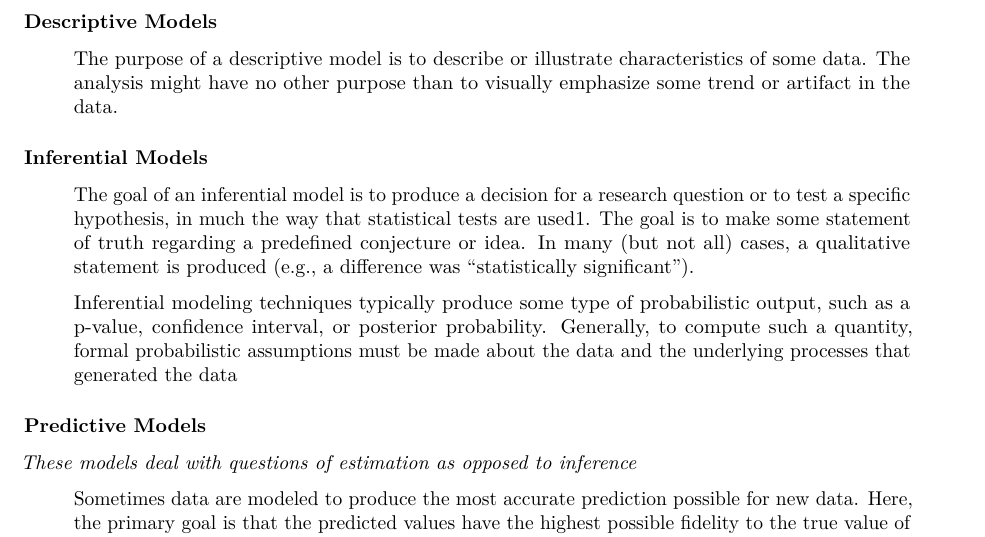
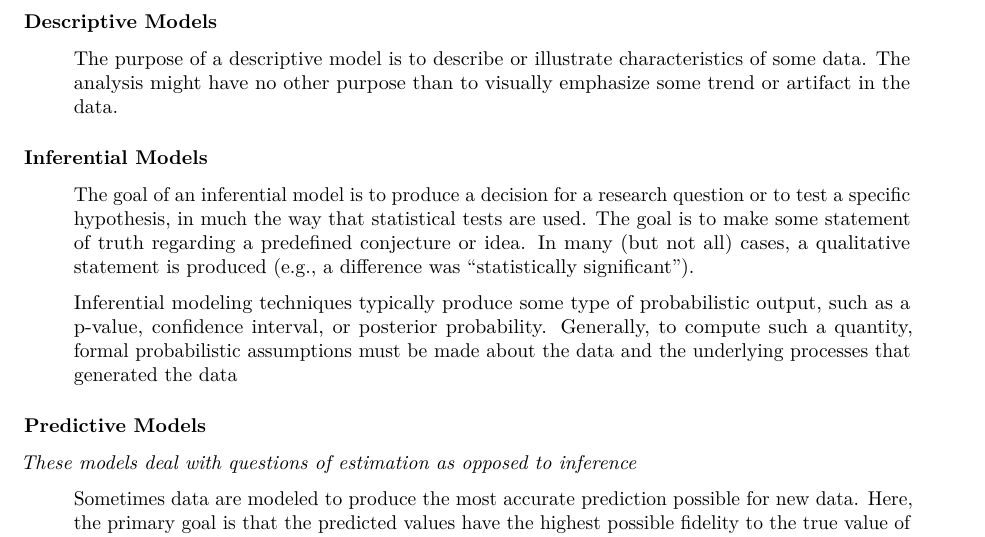
Before and after one commit to wdoyle42/cc_earn, an R Markdown document (notes/tidymodels_notes.Rmd): part of page 1 of 2, cut so that both start at the same text. The pictures show the output file notes/tidymodels_notes.pdf that the author committed with the source.

Commit message:
fixing typos

```diff
--- a/notes/tidymodels_notes.Rmd
+++ b/notes/tidymodels_notes.Rmd
@@ -31,7 +31,7 @@ Software used to create models should:
 
 ### Inferential Models
 
-> The goal of an inferential model is to produce a decision for a research question or to test a specific hypothesis, in much the way that statistical tests are used1. The goal is to make some statement of truth regarding a predefined conjecture or idea. In many (but not all) cases, a qualitative statement is produced (e.g., a difference was “statistically significant”).
+> The goal of an inferential model is to produce a decision for a research question or to test a specific hypothesis, in much the way that statistical tests are used. The goal is to make some statement of truth regarding a predefined conjecture or idea. In many (but not all) cases, a qualitative statement is produced (e.g., a difference was “statistically significant”).
 
 > Inferential modeling techniques typically produce some type of probabilistic output, such as a p-value, confidence interval, or posterior probability. Generally, to compute such a quantity, formal probabilistic assumptions must be made about the data and the underlying processes that generated the data
 
```
Also changed, not shown: notes/tidymodels_notes.pdf.
